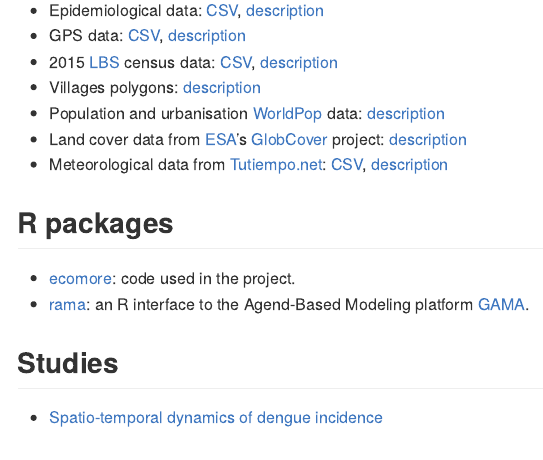
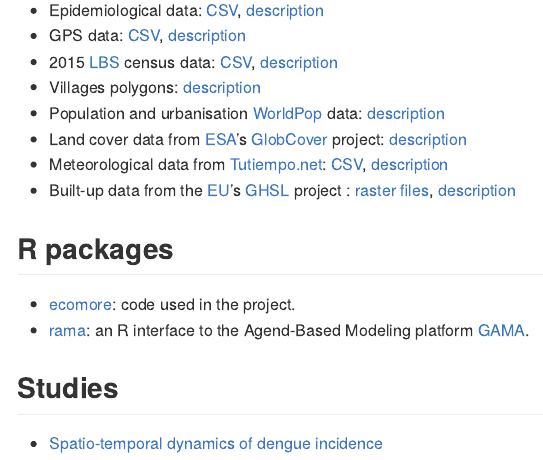
Before and after one commit to ecomore2/ecomore2.github.io, an R Markdown document (README.Rmd): the page in a window 1100 px wide, from 550 px down. The pictures show the output file README.md that the author committed with the source, drawn offline in the style of GitHub.

Commit message:
Adding GHSL data

```diff
--- a/README.Rmd
+++ b/README.Rmd
@@ -43,7 +43,10 @@
 [GlobCover](http://due.esrin.esa.int/page_globcover.php) project:
 [description](https://ecomore2.github.io/globcover)
 * Meteorological data from [Tutiempo.net](https://en.tutiempo.net): [CSV](https://raw.githubusercontent.com/ecomore2/meteo/master/data/meteo.csv), [description](https://ecomore2.github.io/meteo)
-
+* Built-up data from the [EU](https://ec.europa.eu/jrc/en)'s
+[GHSL](https://ghsl.jrc.ec.europa.eu) project :
+[raster files](https://www.dropbox.com/sh/uj3872y5keso5ev/AACXrlnC1YCk_PYkb0nhgD5Ea?dl=0),
+[description](https://ecomore2.github.io/ghsl)
 
 ## R packages
 
```
Also changed, not shown: README.md.
